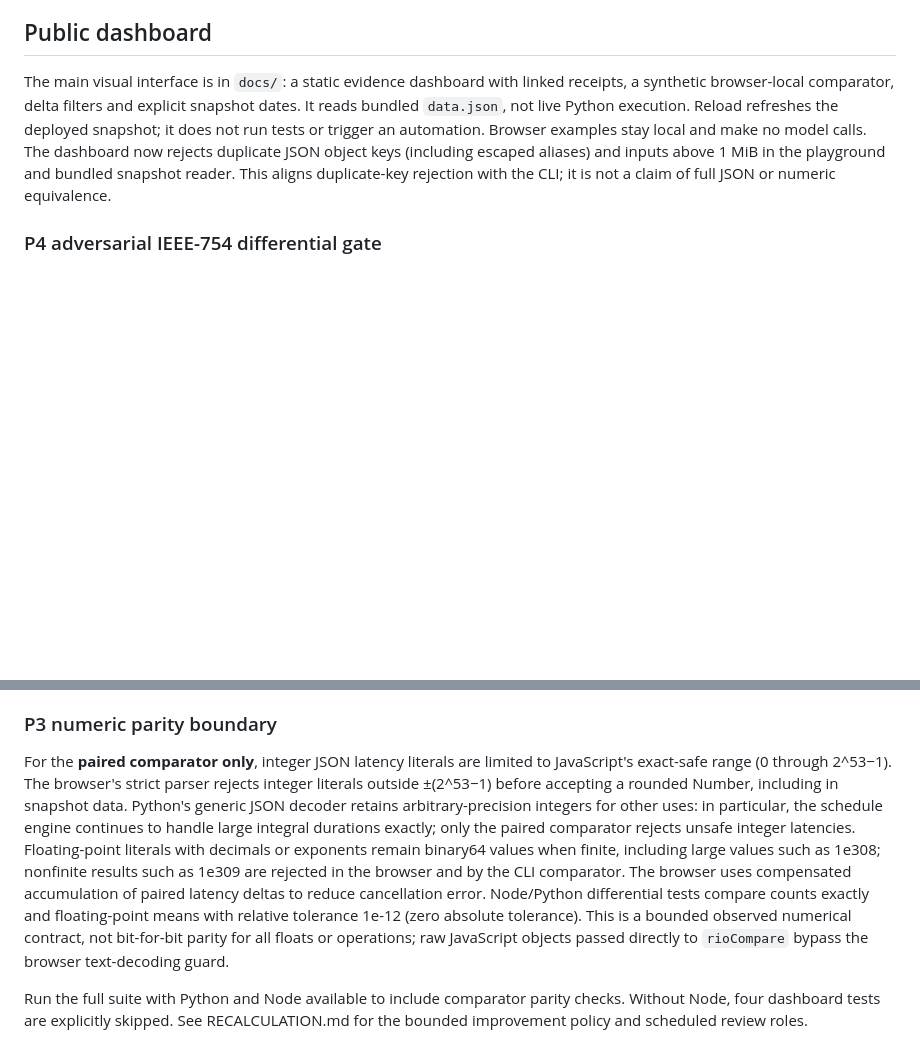
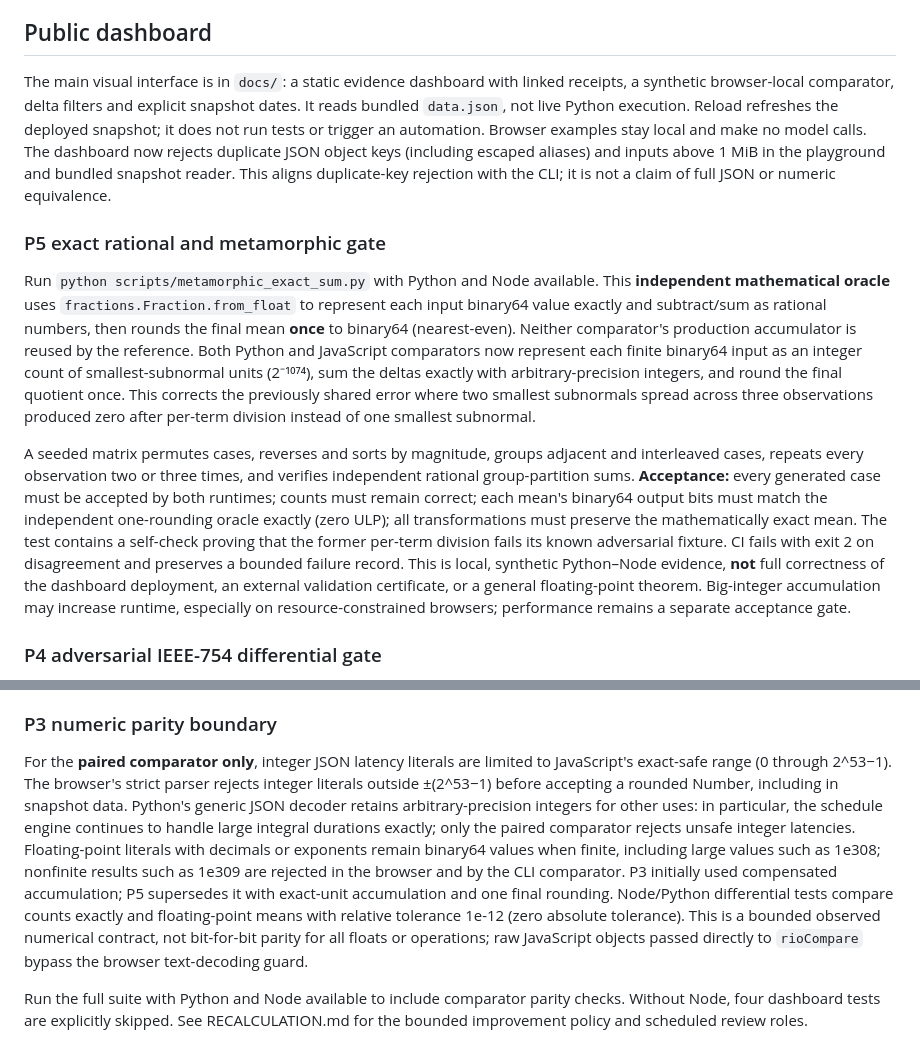
Before and after one commit to ivaniaworkshop-commits/rio-evidence-engine, a Markdown page: README.md, 2 parts joined by grey strips. Rendered like a GitHub page; blank space fills up the shorter version.

Commit message:
P5: document exact oracle and wire metamorphic gate into both CI jobs

```diff
--- a/README.md
+++ b/README.md
@@ -81,6 +81,12 @@ snapshot dates. It reads bundled `data.json`, not live Python execution.
 Reload refreshes the deployed snapshot; it does not run tests or trigger an
 automation. Browser examples stay local and make no model calls. The dashboard now rejects duplicate JSON object keys (including escaped aliases) and inputs above 1 MiB in the playground and bundled snapshot reader. This aligns duplicate-key rejection with the CLI; it is not a claim of full JSON or numeric equivalence.
 
+### P5 exact rational and metamorphic gate
+
+Run `python scripts/metamorphic_exact_sum.py` with Python and Node available. This **independent mathematical oracle** uses `fractions.Fraction.from_float` to represent each input binary64 value exactly and subtract/sum as rational numbers, then rounds the final mean **once** to binary64 (nearest-even). Neither comparator's production accumulator is reused by the reference. Both Python and JavaScript comparators now represent each finite binary64 input as an integer count of smallest-subnormal units (2⁻¹⁰⁷⁴), sum the deltas exactly with arbitrary-precision integers, and round the final quotient once. This corrects the previously shared error where two smallest subnormals spread across three observations produced zero after per-term division instead of one smallest subnormal.
+
+A seeded matrix permutes cases, reverses and sorts by magnitude, groups adjacent and interleaved cases, repeats every observation two or three times, and verifies independent rational group-partition sums. **Acceptance:** every generated case must be accepted by both runtimes; counts must remain correct; each mean's binary64 output bits must match the independent one-rounding oracle exactly (zero ULP); all transformations must preserve the mathematically exact mean. The test contains a self-check proving that the former per-term division fails its known adversarial fixture. CI fails with exit 2 on disagreement and preserves a bounded failure record. This is local, synthetic Python–Node evidence, **not** full correctness of the dashboard deployment, an external validation certificate, or a general floating-point theorem. Big-integer accumulation may increase runtime, especially on resource-constrained browsers; performance remains a separate acceptance gate.
+
 ### P4 adversarial IEEE-754 differential gate
 
 Run `python scripts/ieee754_differential.py` with Python 3 and Node installed. The deterministic test matrix combines immediate floating-point neighbors around major binary64 boundaries, 1 ULP decimal midpoint ties, subnormal and normal thresholds, maximum finite values, signed zeros, unsafe integer literals, catastrophic cancellation, and fixed-seed randomized neighbors (`SEED=7542026`). A separate JavaScript process invokes the actual `docs/compare.js` implementation; Python invokes the actual `rio_evidence` decoder and comparator. The gate checks raw input binary64 bit patterns exactly, accept/reject decisions symmetrically, integer output metrics exactly, and latency means to at most **one ULP** (treating ±0 means as numerically equivalent). Any mismatch exits with code 2 and reports up to 20 failures; it never adjusts a floating-point tolerance to pass.
@@ -89,7 +95,7 @@ Run `python scripts/ieee754_differential.py` with Python 3 and Node installed. T
 
 ### P3 numeric parity boundary
 
-For the **paired comparator only**, integer JSON latency literals are limited to JavaScript's exact-safe range (0 through 2^53−1). The browser's strict parser rejects integer literals outside ±(2^53−1) before accepting a rounded Number, including in snapshot data. Python's generic JSON decoder retains arbitrary-precision integers for other uses: in particular, the schedule engine continues to handle large integral durations exactly; only the paired comparator rejects unsafe integer latencies. Floating-point literals with decimals or exponents remain binary64 values when finite, including large values such as 1e308; nonfinite results such as 1e309 are rejected in the browser and by the CLI comparator. The browser uses compensated accumulation of paired latency deltas to reduce cancellation error. Node/Python differential tests compare counts exactly and floating-point means with relative tolerance 1e-12 (zero absolute tolerance). This is a bounded observed numerical contract, not bit-for-bit parity for all floats or operations; raw JavaScript objects passed directly to `rioCompare` bypass the browser text-decoding guard.
+For the **paired comparator only**, integer JSON latency literals are limited to JavaScript's exact-safe range (0 through 2^53−1). The browser's strict parser rejects integer literals outside ±(2^53−1) before accepting a rounded Number, including in snapshot data. Python's generic JSON decoder retains arbitrary-precision integers for other uses: in particular, the schedule engine continues to handle large integral durations exactly; only the paired comparator rejects unsafe integer latencies. Floating-point literals with decimals or exponents remain binary64 values when finite, including large values such as 1e308; nonfinite results such as 1e309 are rejected in the browser and by the CLI comparator. P3 initially used compensated accumulation; P5 supersedes it with exact-unit accumulation and one final rounding. Node/Python differential tests compare counts exactly and floating-point means with relative tolerance 1e-12 (zero absolute tolerance). This is a bounded observed numerical contract, not bit-for-bit parity for all floats or operations; raw JavaScript objects passed directly to `rioCompare` bypass the browser text-decoding guard.
 
 Run the full suite with Python and Node available to include comparator parity
 checks. Without Node, four dashboard tests are explicitly skipped. See
```
